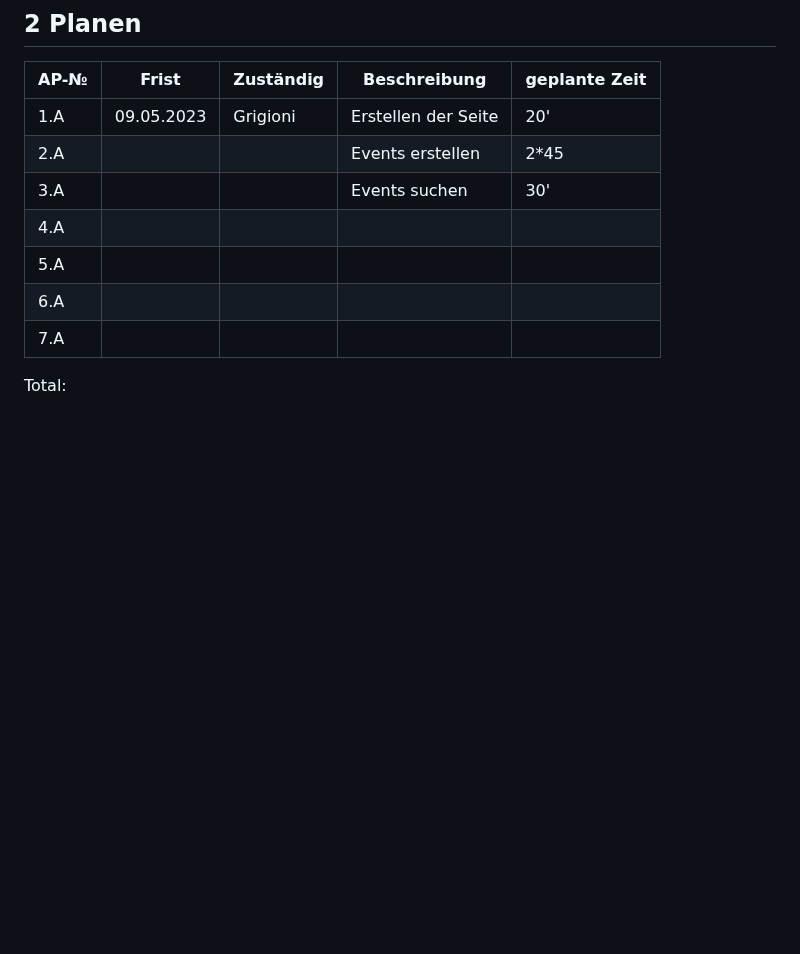
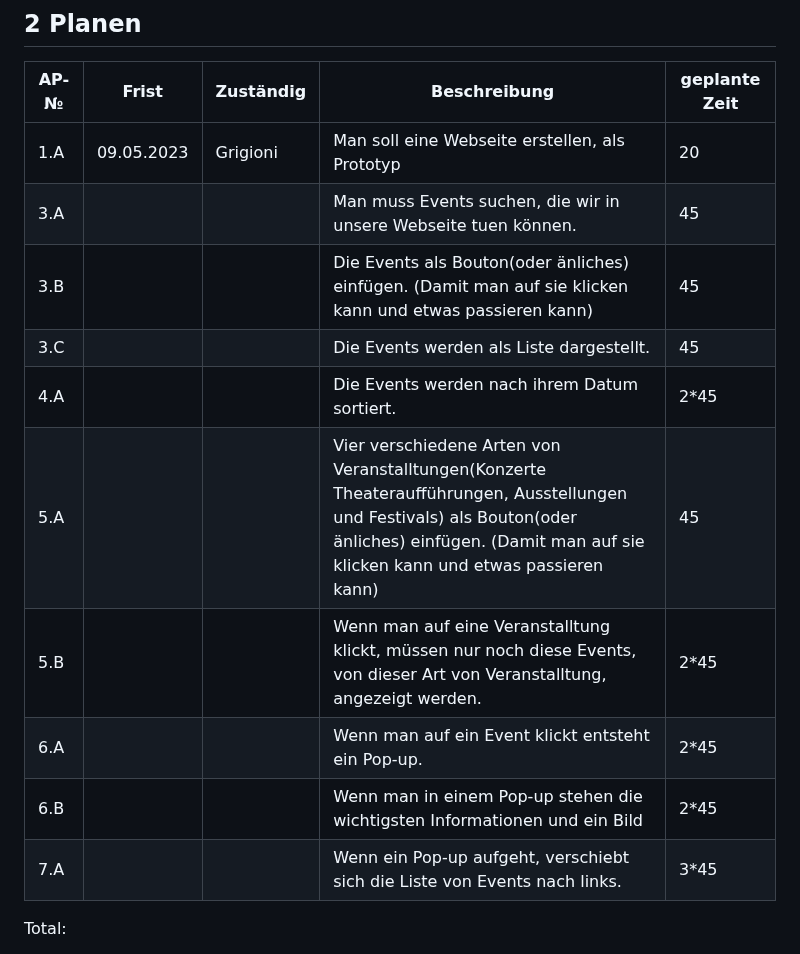
Before and after one commit to TigerL06/LA1600, a Markdown page: Dokumentation.md, the part around the change. Rendered like a GitHub page; blank space fills up the shorter version.

```diff
--- a/Dokumentation.md
+++ b/Dokumentation.md
@@ -55,13 +55,16 @@ Use Case Diagramm:
 
 | AP-№ | Frist | Zuständig | Beschreibung | geplante Zeit |
 | ---- | ----- | --------- | ------------ | ------------- |
-| 1.A     |09.05.2023 | Grigioni  | Erstellen der Seite  | 20'  |
-| 2.A     |       |           | Events erstellen   | 2*45            |
-| 3.A     |       |           | Events suchen     | 30'          |
-| 4.A     |       |           |              |               |
-| 5.A     |       |           |              |               |
-| 6.A     |       |           |              |               |
-| 7.A     |       |           |              |               |
+| 1.A     |09.05.2023 | Grigioni  | Man soll eine Webseite erstellen, als Prototyp  | 20  |
+| 3.A     |       |           | Man muss Events suchen, die wir in unsere Webseite tuen können.   | 45           |
+| 3.B   |       |           | Die Events als Bouton(oder änliches) einfügen. (Damit man auf sie klicken kann und etwas passieren kann)    | 45         |
+| 3.C  |       |           |Die Events werden als Liste dargestellt.     | 45         |
+| 4.A    |       |           | Die Events werden nach ihrem Datum sortiert.        |     2*45         |
+| 5.A     |       |           |  Vier verschiedene Arten von Veranstalltungen(Konzerte Theateraufführungen, Ausstellungen und Festivals) als Bouton(oder änliches) einfügen. (Damit man auf sie klicken kann und etwas passieren kann)  |      45         |
+| 5.B    |       |           |  Wenn man auf eine Veranstalltung klickt, müssen nur noch diese Events, von dieser Art von Veranstalltung, angezeigt werden.         |      2*45        |
+| 6.A     |       |           |        Wenn man auf ein Event klickt entsteht ein Pop-up.   |     2*45          |
+| 6.B    |       |           |        Wenn man in einem Pop-up stehen die wichtigsten Informationen und ein Bild  |    2*45          |
+| 7.A     |       |           |    Wenn ein Pop-up aufgeht, verschiebt sich die Liste von Events nach links.          |         3*45     |
 
 Total:
 
```
